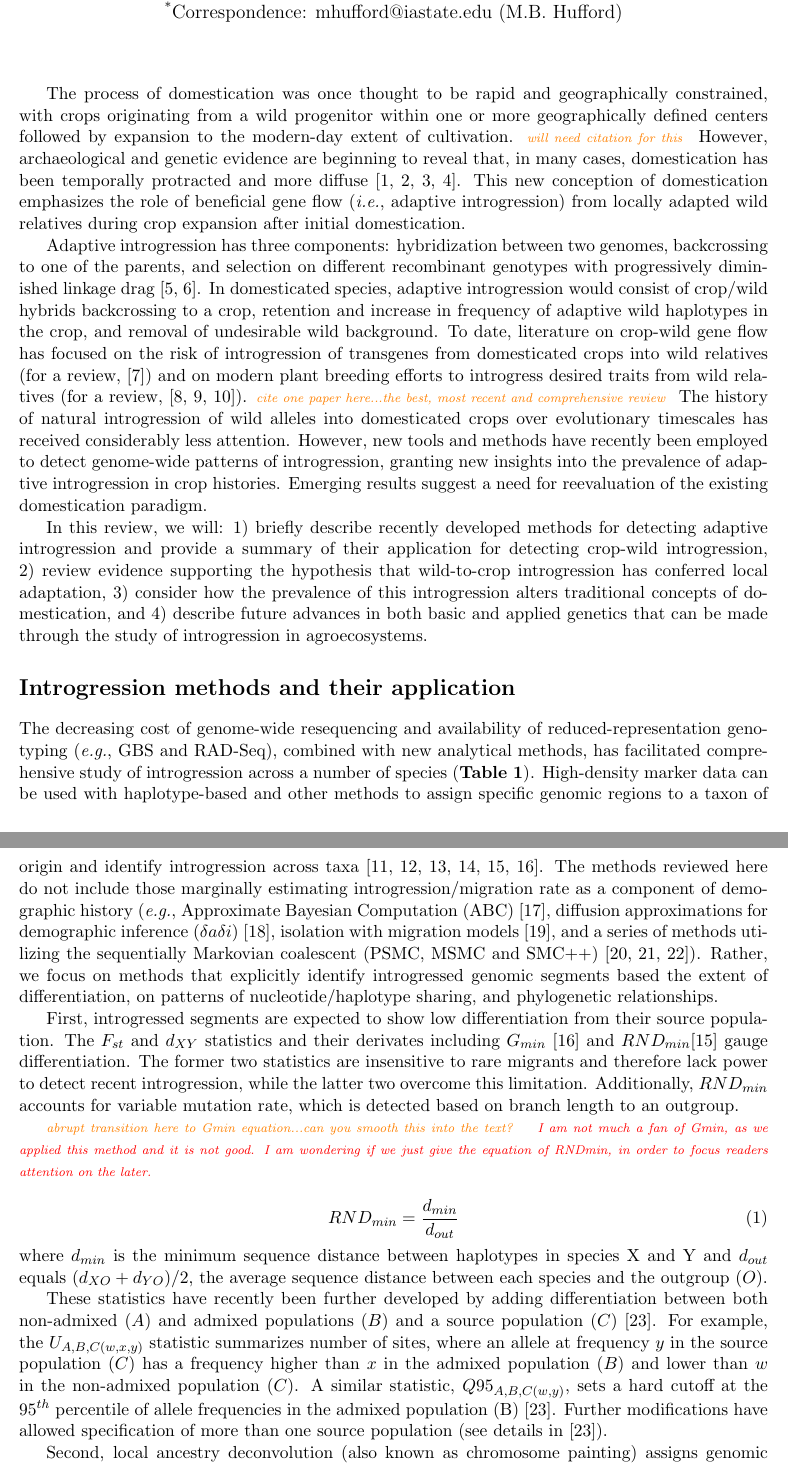
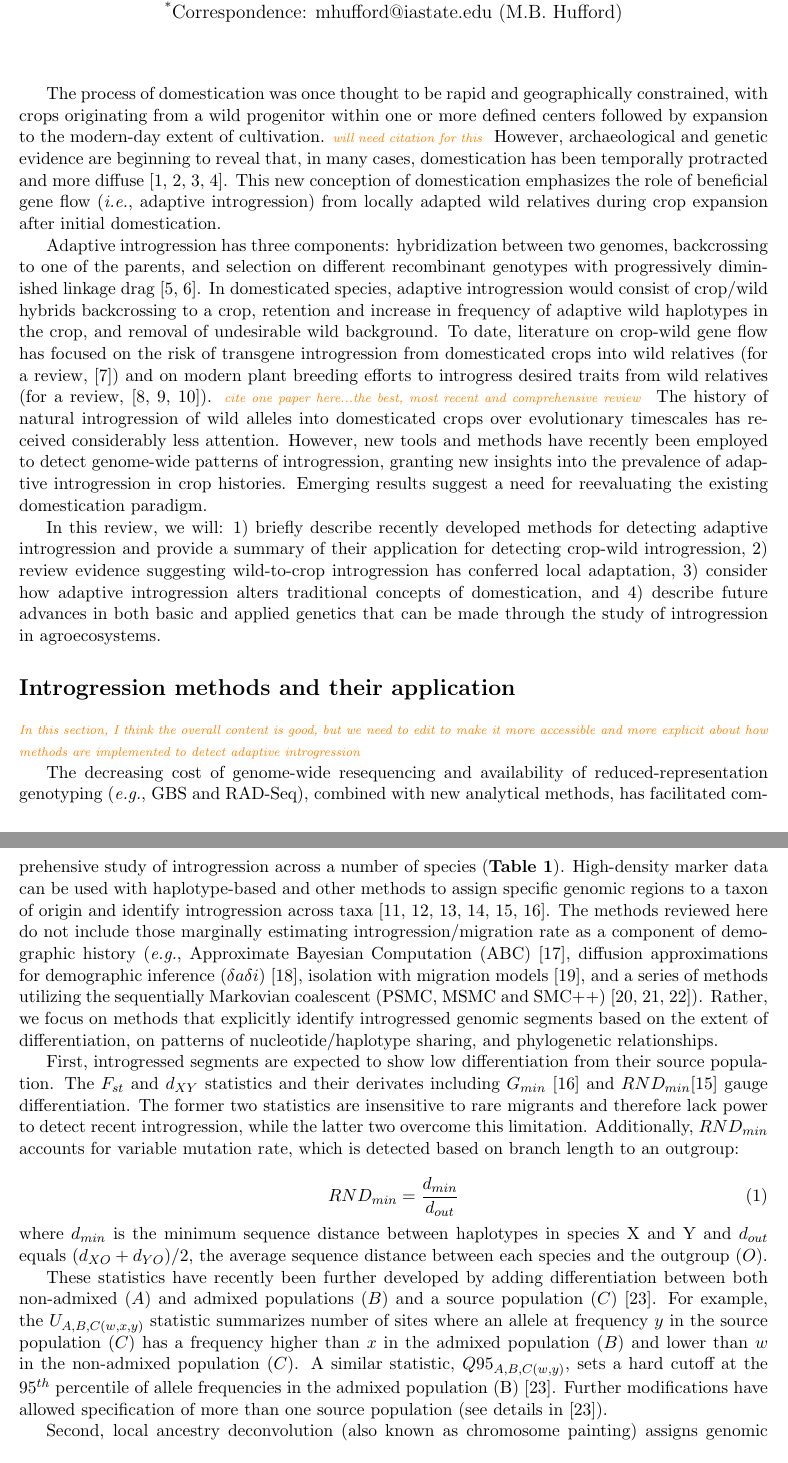
Before and after one commit to HuffordLab/Crop_Adaptation_Gene_Flow, a LaTeX document (paper.tex): two parts of pages 1 and 2 of 16, joined at a grey line, cut so that both start at the same text. Compiled offline with pdfLaTeX.

Commit message:
continued edits to case studies

```diff
--- a/paper.tex
+++ b/paper.tex
@@ -33,20 +33,20 @@
 %Short Research reviews should be in the range 3500–4000 words, with up to 40 references and 6 figures/tables.
 
 
-The process of domestication was once thought to be rapid and geographically constrained, with crops originating from a wild progenitor within one or more geographically defined centers followed by expansion to the modern-day extent of cultivation. \mbh{will need citation for this}
+The process of domestication was once thought to be rapid and geographically constrained, with crops originating from a wild progenitor within one or more defined centers followed by expansion to the modern-day extent of cultivation. \mbh{will need citation for this}
 However, archaeological and genetic evidence are beginning to reveal that, in many cases, domestication has been temporally protracted and more diffuse \cite{brown2009complex, Meyer2016, wang2017, zhou2017}.
 This new conception of domestication emphasizes the role of beneficial gene flow (\emph{i.e.}, adaptive introgression) from locally adapted wild relatives during crop expansion after initial domestication.
 
 
 Adaptive introgression has three components: hybridization between two genomes, backcrossing to one of the parents, and selection on different recombinant genotypes with progressively diminished linkage drag \cite{barton2001role, Feuillet200824}.
 In domesticated species, adaptive introgression would consist of crop/wild hybrids backcrossing to a crop, retention and increase in frequency of adaptive wild haplotypes in the crop, and removal of undesirable wild background.
-To date, literature on crop-wild gene flow has focused on the risk of introgression of transgenes from domesticated crops into wild relatives (for a review, \cite{stewart2003transgene}) and on modern plant breeding efforts to introgress desired traits from wild relatives (for a review, \cite{zamir2001improving, tanksley1997seed, hajjar2007use}). \mbh{cite one paper here...the best, most recent and comprehensive review}
+To date, literature on crop-wild gene flow has focused on the risk of transgene introgression from domesticated crops into wild relatives (for a review, \cite{stewart2003transgene}) and on modern plant breeding efforts to introgress desired traits from wild relatives (for a review, \cite{zamir2001improving, tanksley1997seed, hajjar2007use}). \mbh{cite one paper here...the best, most recent and comprehensive review}
 The history of natural introgression of wild alleles into domesticated crops over evolutionary timescales has received considerably less attention.
 However, new tools and methods have recently been employed to detect genome-wide patterns of introgression, granting new insights into the prevalence of adaptive introgression in crop histories.
-Emerging results suggest a need for reevaluation of the existing domestication paradigm.
+Emerging results suggest a need for reevaluating the existing domestication paradigm.
 
 
-In this review, we will: 1) briefly describe recently developed methods for detecting adaptive introgression and provide a summary of their application for detecting crop-wild introgression, 2) review evidence supporting the hypothesis that wild-to-crop introgression has conferred local adaptation, 3) consider how the prevalence of this introgression alters traditional concepts of domestication, and 4) describe future advances in both basic and applied genetics that can be made through the study of introgression in agroecosystems.
+In this review, we will: 1) briefly describe recently developed methods for detecting adaptive introgression and provide a summary of their application for detecting crop-wild introgression, 2) review evidence suggesting wild-to-crop introgression has conferred local adaptation, 3) consider how adaptive introgression alters traditional concepts of domestication, and 4) describe future advances in both basic and applied genetics that can be made through the study of introgression in agroecosystems.
 
 
 
@@ -60,19 +60,19 @@ In this review, we will: 1) briefly describe recently developed methods for dete
 
 \section*{Introgression methods and their application}
 
+\mbh{In this section, I think the overall content is good, but we need to edit to make it more accessible and more explicit about how methods are implemented to detect adaptive introgression}
+
 The decreasing cost of genome-wide resequencing and availability of reduced-representation genotyping (\emph{e.g.}, GBS and RAD-Seq), combined with new analytical methods, has facilitated comprehensive study of introgression across a number of species (\textbf{Table 1}).
 High-density marker data can be used with haplotype-based and other methods to assign specific genomic regions to a taxon of origin and identify introgression across taxa \cite{Martin2015,Price2009,Lawson2012,pease2015,rosenzweig2016,geneva2015}.
 The methods reviewed here do not include those marginally estimating introgression\slash migration rate as a component of demographic history (\emph{e.g.}, Approximate Bayesian Computation (ABC) \cite{beaumont2002}, diffusion approximations for demographic inference ($\delta a\delta i$) \cite{gutenkunst2009}, isolation with migration models \cite{hey2004}, and a series of methods utilizing the sequentially Markovian coalescent (PSMC, MSMC and SMC++) \cite{li2011, schiffels2014, terhorst2017}).
-Rather, we focus on methods that explicitly identify introgressed genomic segments based the extent of differentiation, on patterns of nucleotide/haplotype sharing, and phylogenetic relationships.
+Rather, we focus on methods that explicitly identify introgressed genomic segments based on the extent of differentiation, on patterns of nucleotide/haplotype sharing, and phylogenetic relationships.
 %We focus here on analytical prospects and limitations and introduce only a few representatives of each category.
 
 First, introgressed segments are expected to show low differentiation from their source population.
 The $F_{st}$ and $d_{XY}$ statistics and their derivates including $G_{min}$ \cite{geneva2015} and $RND_{min}$\cite{rosenzweig2016} gauge differentiation.
 The former two statistics are insensitive to rare migrants and therefore lack power to detect recent introgression, while the latter two overcome this limitation.
-Additionally, $RND_{min}$ accounts for variable mutation rate, which is detected based on branch length to an outgroup.
+Additionally, $RND_{min}$ accounts for variable mutation rate, which is detected based on branch length to an outgroup:
 
-\mbh{abrupt transition here to Gmin equation...can you smooth this into the text?}
-\lwang{I am not much a fan of Gmin, as we applied this method and it is not good. I am wondering if we just give the equation of RNDmin, in order to focus readers attention on the later.}
 % \begin{equation}
 %    G_{min} = \frac{d_{min}}{d_{XY}}
 % \end{equation}
@@ -84,7 +84,7 @@ Additionally, $RND_{min}$ accounts for variable mutation rate, which is detected
 where $d_{min}$ is the minimum sequence distance between haplotypes in species X and Y and $d_{out}$ equals $(d_{XO} + d_{YO})/2$, the average sequence distance between each species and the outgroup ($O$).
 
 These statistics have recently been further developed by adding differentiation between both non-admixed ($A$) and admixed populations ($B$) and a source population ($C$) \cite{racimo2016}.
-For example, the $U_{A,B,C(w,x,y)}$ statistic summarizes number of sites, where an allele at frequency $y$ in the source population ($C$) has a frequency higher than $x$ in the admixed population ($B$) and lower than $w$ in the non-admixed population ($C$).
+For example, the $U_{A,B,C(w,x,y)}$ statistic summarizes number of sites where an allele at frequency $y$ in the source population ($C$) has a frequency higher than $x$ in the admixed population ($B$) and lower than $w$ in the non-admixed population ($C$).
 A similar statistic, $Q95_{A,B,C(w,y)}$, sets a hard cutoff at the $95^{th}$ percentile of allele frequencies in the admixed population (B) \cite{racimo2016}.
 Further modifications have allowed specification of more than one source population (see details in \cite{racimo2016}).
 
```
Also changed, not shown: .texpadtmp/paper.bbl, paper.pdf, paper.tex (43 more changed lines), 4 other files.
